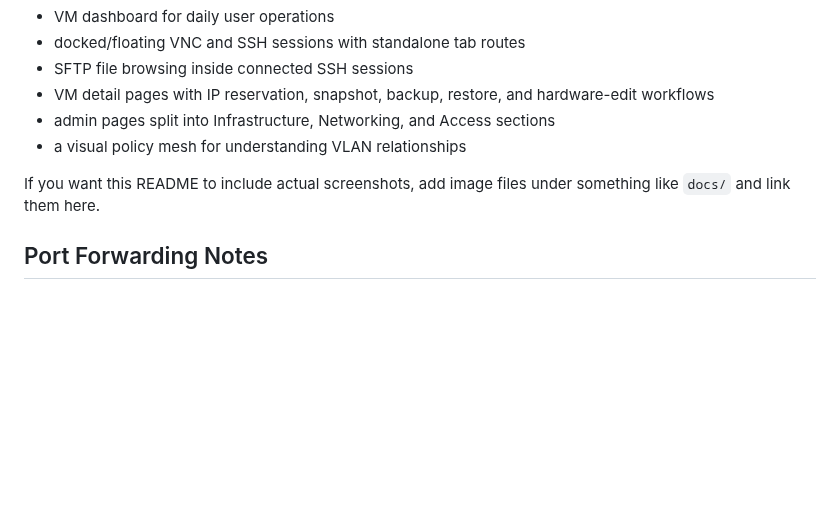
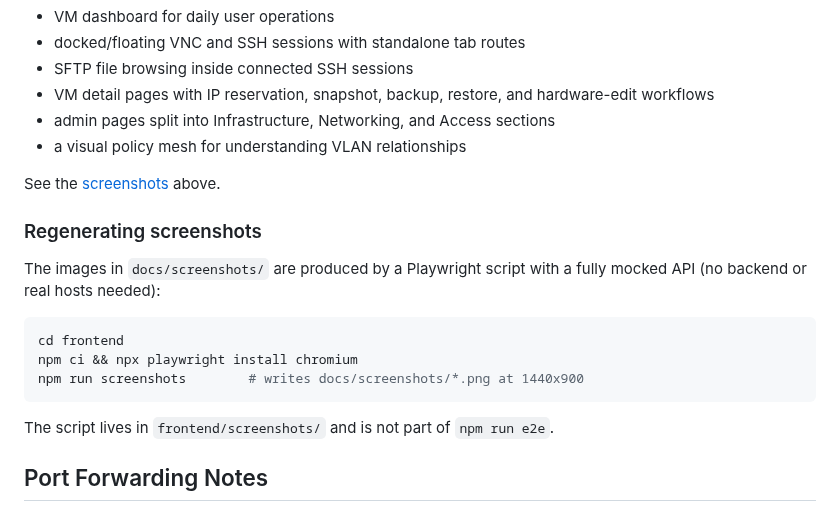
Before and after one commit to jonarihen/Homelabrrr, a Markdown page: README.md, the part around one of its changes. Drawn GitHub-style; blank space fills up the shorter version.

````diff
--- a/README.md
+++ b/README.md
@@ -134,7 +188,19 @@ The current UI is built around a left navigation shell with focused task pages:
 - admin pages split into Infrastructure, Networking, and Access sections
 - a visual policy mesh for understanding VLAN relationships
 
-If you want this README to include actual screenshots, add image files under something like `docs/` and link them here.
+See the [screenshots](#screenshots) above.
+
+### Regenerating screenshots
+
+The images in `docs/screenshots/` are produced by a Playwright script with a fully mocked API (no backend or real hosts needed):
+
+```bash
+cd frontend
+npm ci && npx playwright install chromium
+npm run screenshots        # writes docs/screenshots/*.png at 1440x900
+```
+
+The script lives in `frontend/screenshots/` and is not part of `npm run e2e`.
 
 ## Port Forwarding Notes
 
````
Also changed, not shown: other parts of README.md (+61 -7 lines), docs/screenshots/dashboard.png (added), docs/screenshots/deploy.png (added), docs/screenshots/port-forwarding.png (added), docs/screenshots/vlans.png (added), docs/screenshots/vm-detail.png (added), 3 other files.
